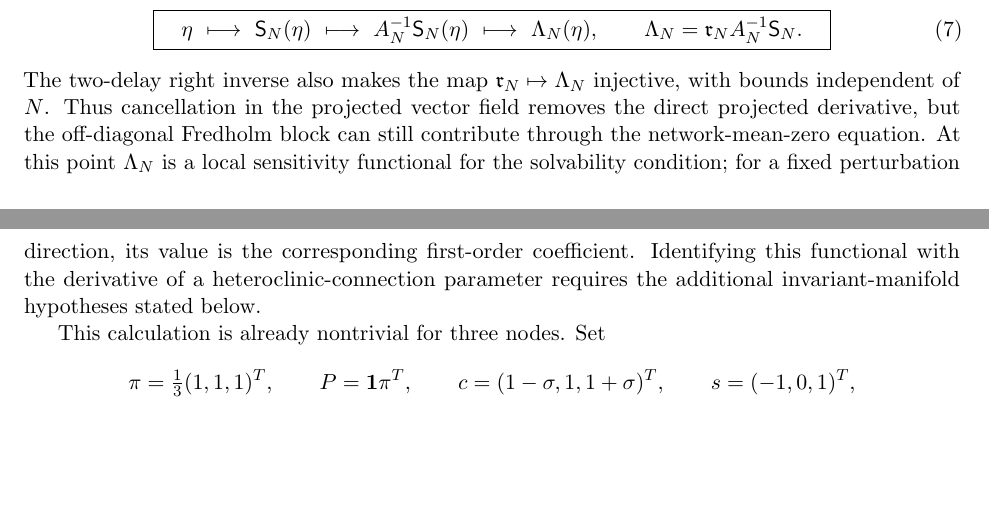
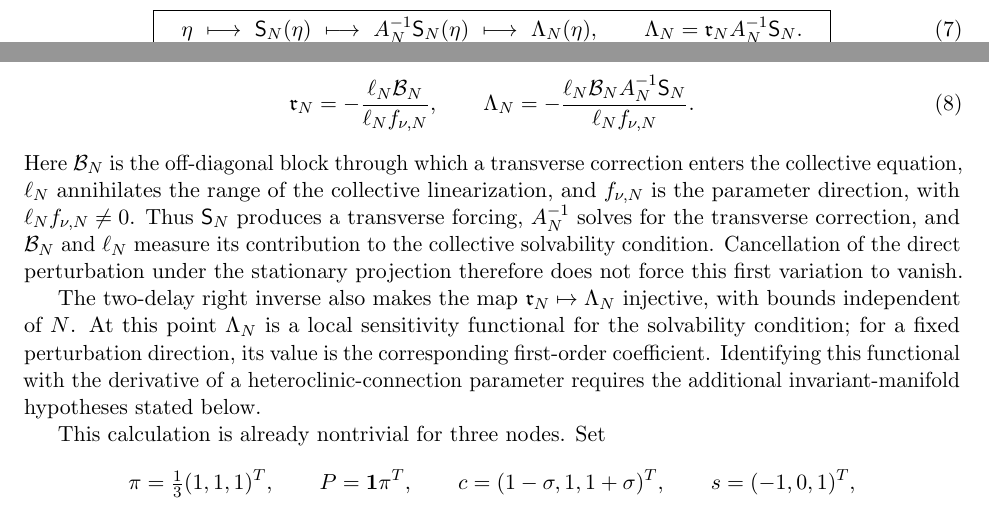
Before and after one commit to h-lu/canard-aware-network-control, a LaTeX paper (manuscript/network-root-transfer/main.tex, which reads manuscript/network-root-transfer/rewrite-sections/01-introduction.tex): two parts of pages 2 and 3 of 51 before the commit and two parts of pages 2 and 3 of 52 after it, joined at a grey line, cut so that both start at the same text, the shorter picture padded with empty space. Compiled offline with pdfLaTeX.

Commit message:
docs(paper-a): foreground the Fredholm sensitivity mechanism

```diff
--- a/manuscript/network-root-transfer/rewrite-sections/01-introduction.tex
+++ b/manuscript/network-root-transfer/rewrite-sections/01-introduction.tex
@@ -84,8 +87,23 @@ solvability condition, the local Fredholm sensitivity functional is therefore
+\begin{equation}
+ \mathfrak r_N=-\frac{\ell_N\mathcal B_N}{\ell_Nf_{\nu,N}},
+ \qquad
+ \Lambda_N
+ =-\frac{\ell_N\mathcal B_NA_N^{-1}\mathsf S_N}
+         {\ell_Nf_{\nu,N}}.                         \label{eq:intro-full-factorization}
+\end{equation}
+Here \(\mathcal B_N\) is the off-diagonal block through which a transverse
+correction enters the collective equation, \(\ell_N\) annihilates the range
+of the collective linearization, and \(f_{\nu,N}\) is the parameter
+direction, with \(\ell_Nf_{\nu,N}\ne0\).  Thus \(\mathsf S_N\) produces a
+transverse forcing, \(A_N^{-1}\) solves for the transverse correction, and
+\(\mathcal B_N\) and \(\ell_N\) measure its contribution to the collective
+solvability condition.  Cancellation of the direct perturbation under the
+stationary projection therefore does not force this first variation to
+vanish.
+
 The two-delay right inverse also makes the map
 \(\mathfrak r_N\mapsto\Lambda_N\) injective, with bounds independent of \(N\).
-Thus cancellation in the projected vector field removes the direct projected
-derivative, but the off-diagonal Fredholm block can still contribute through
-the network-mean-zero equation.  At this point \(\Lambda_N\) is a local
+At this point \(\Lambda_N\) is a local
 sensitivity functional for the solvability condition; for a fixed
 perturbation direction, its value is the corresponding first-order
 coefficient.  Identifying this functional with the derivative of a
```
Also changed, not shown: manuscript/network-root-transfer/main.tex (+3 -0 lines), manuscript/network-root-transfer/rewrite-sections/06-scope-and-transfer.tex (+1 -1 lines), manuscript/network-root-transfer/rewrite-sections/01-introduction.tex (3 more changed lines), 1 other file.
